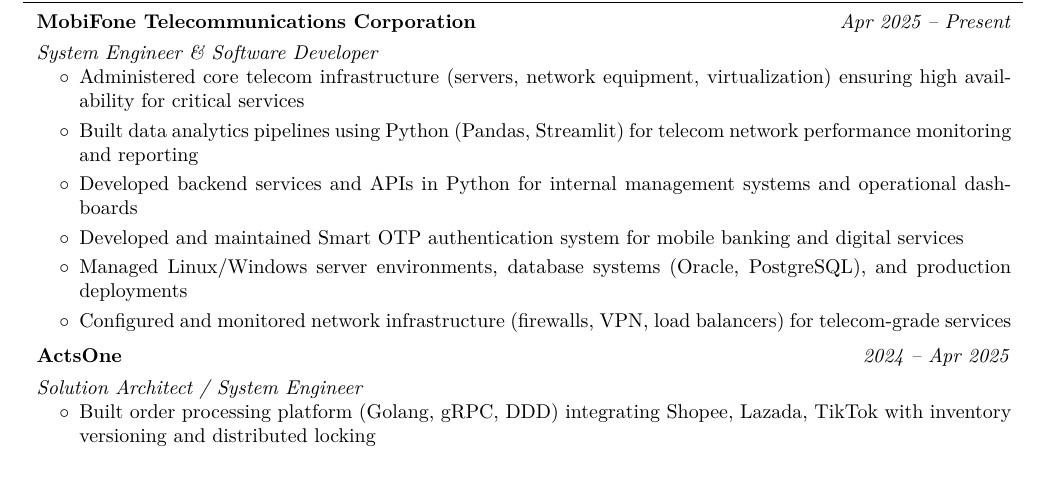
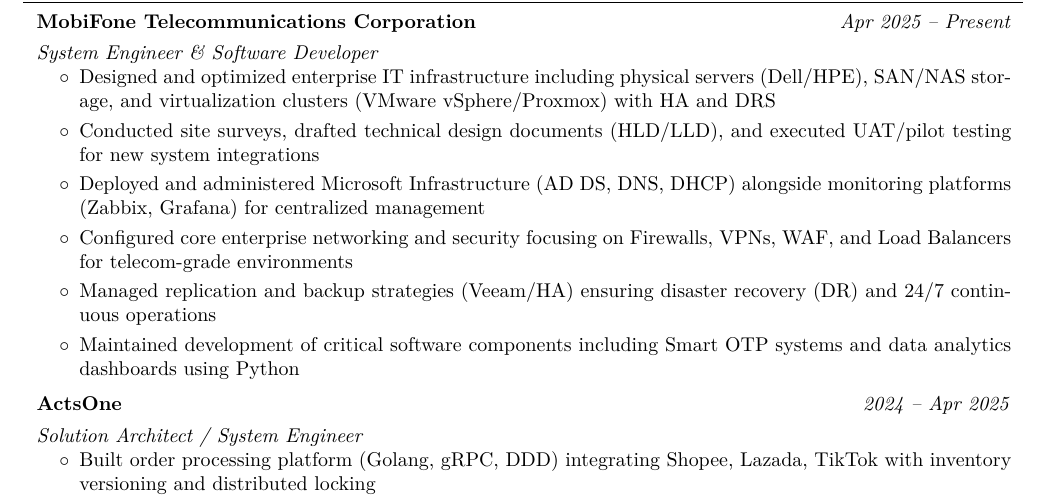
Before and after one commit to HThanh-how/CV, a LaTeX document (main.tex, which reads content.tex): part of page 1 of 2, cut so that both start at the same text, the shorter picture padded with empty space. Compiled offline with pdfLaTeX.

Commit message:
refactor: update CV experience section to detail enterprise infrastructure, virtualization, and security management roles

```diff
--- a/content.tex
+++ b/content.tex
@@ -30,12 +30,12 @@
 \end{twocolentry}
 \begin{onecolentry}
     \begin{highlights}
-        \item Administered core telecom infrastructure (servers, network equipment, virtualization) ensuring high availability for critical services
-        \item Built data analytics pipelines using Python (Pandas, Streamlit) for telecom network performance monitoring and reporting
-        \item Developed backend services and APIs in Python for internal management systems and operational dashboards
-        \item Developed and maintained Smart OTP authentication system for mobile banking and digital services
-        \item Managed Linux/Windows server environments, database systems (Oracle, PostgreSQL), and production deployments
-        \item Configured and monitored network infrastructure (firewalls, VPN, load balancers) for telecom-grade services
+        \item Designed and optimized enterprise IT infrastructure including physical servers (Dell/HPE), SAN/NAS storage, and virtualization clusters (VMware vSphere/Proxmox) with HA and DRS
+        \item Conducted site surveys, drafted technical design documents (HLD/LLD), and executed UAT/pilot testing for new system integrations
+        \item Deployed and administered Microsoft Infrastructure (AD DS, DNS, DHCP) alongside monitoring platforms (Zabbix, Grafana) for centralized management
+        \item Configured core enterprise networking and security focusing on Firewalls, VPNs, WAF, and Load Balancers for telecom-grade environments
+        \item Managed replication and backup strategies (Veeam/HA) ensuring disaster recovery (DR) and 24/7 continuous operations
+        \item Maintained development of critical software components including Smart OTP systems and data analytics dashboards using Python
     \end{highlights}
 \end{onecolentry}
 \vspace{0.2 cm}
```
